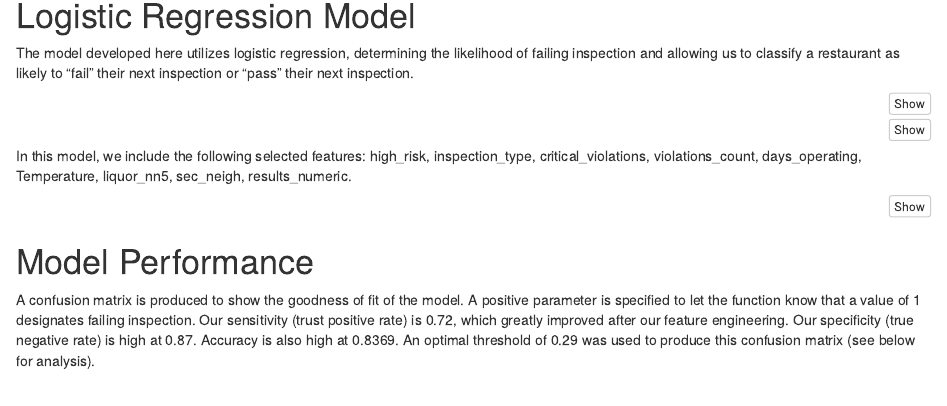
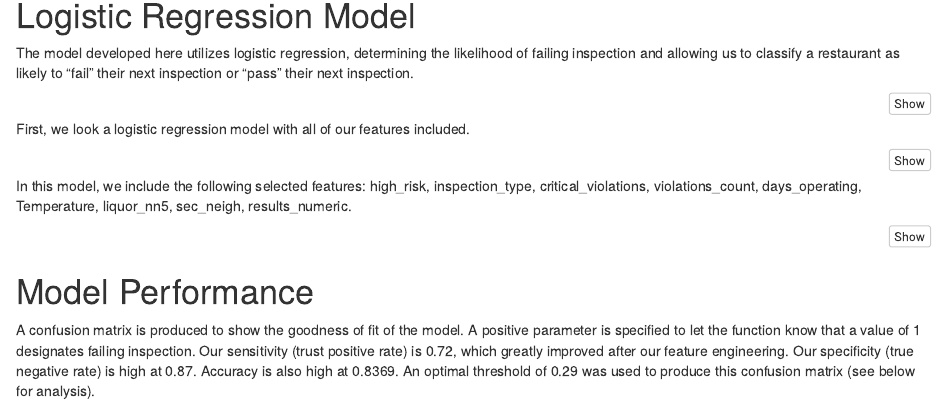
Before and after one commit to willi2eh/MUSA508_Final_Project, an R Markdown document (MUSA508_Final_Project.Rmd): the page in a window 1100 px wide, from 1850 px down. Rendered offline with R 4.5, knitr and Pandoc, with nearby package versions; the code chunks are not run, so their results and figures are left out.

Commit message:
Update MUSA508_Final_Project.Rmd

````diff
--- a/MUSA508_Final_Project.Rmd
+++ b/MUSA508_Final_Project.Rmd
@@ -612,6 +612,8 @@ inspectionTrain <- inspections16[ trainIndex,]
 inspectionTest  <- inspections16[-trainIndex,]
 ```
 
+First, we look a logistic regression model with all of our features included.
+
 ```{r reg1_model}
 # Logistic regression model with all of the variables- Kitchen sink model- Reg1
 reg1 <- glm(results_numeric ~ .,
````
Also changed, not shown: MUSA508_Final_Project.Rmd (1 more changed lines).
